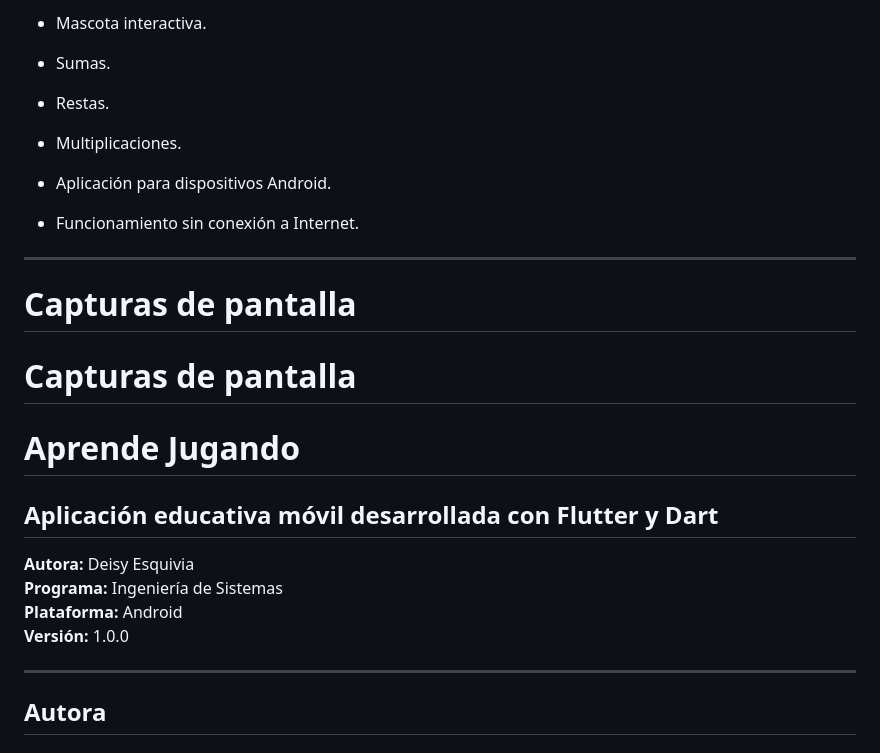
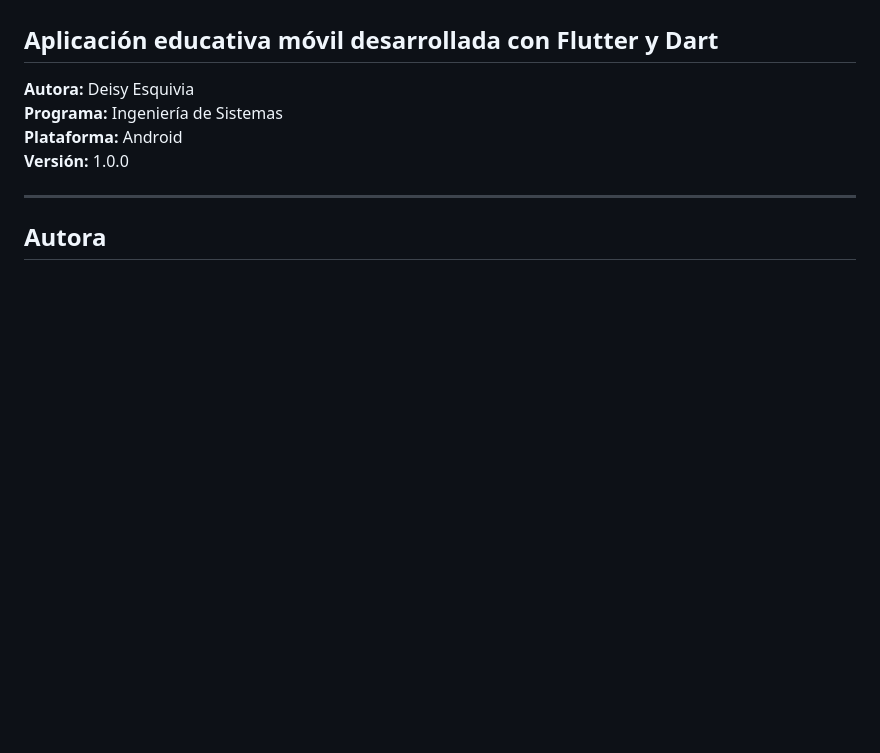
Before and after one commit to deissy03/app-educativas-flutter, a Markdown page: README.md, the part around one of its changes. GitHub-like rendering; blank space fills up the shorter version.

Commit message:
Actualiza README profesional

```diff
--- a/README.md
+++ b/README.md
@@ -130,31 +5,3 @@ El sistema permite que el jugador avance progresivamente mientras practica las d
-- Mascota interactiva.
-
-- Sumas.
-
-- Restas.
-
-- Multiplicaciones.
-
-- Aplicación para dispositivos Android.
-
-- Funcionamiento sin conexión a Internet.
-
-
-
----
-
-
-
-# Capturas de pantalla
-
-
-
-# Capturas de pantalla
-
-
-
-# Aprende Jugando
-
 ## Aplicación educativa móvil desarrollada con Flutter y Dart
 
 **Autora:** Deisy Esquivia
```
Also changed, not shown: other parts of README.md (+0 -125 lines).
